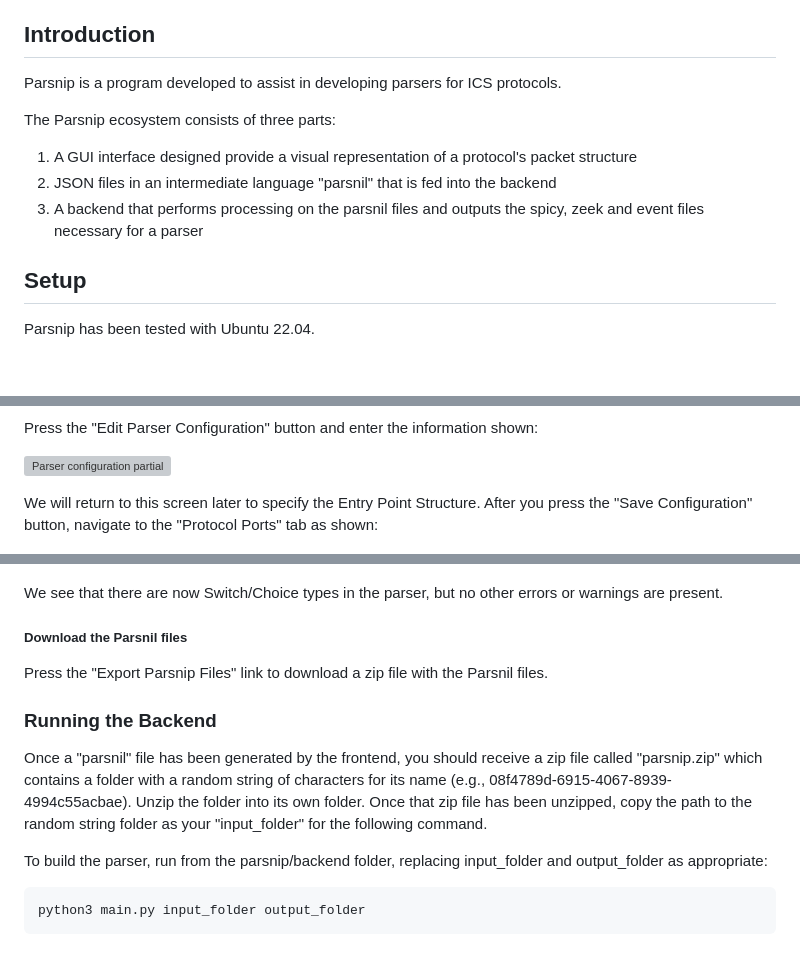
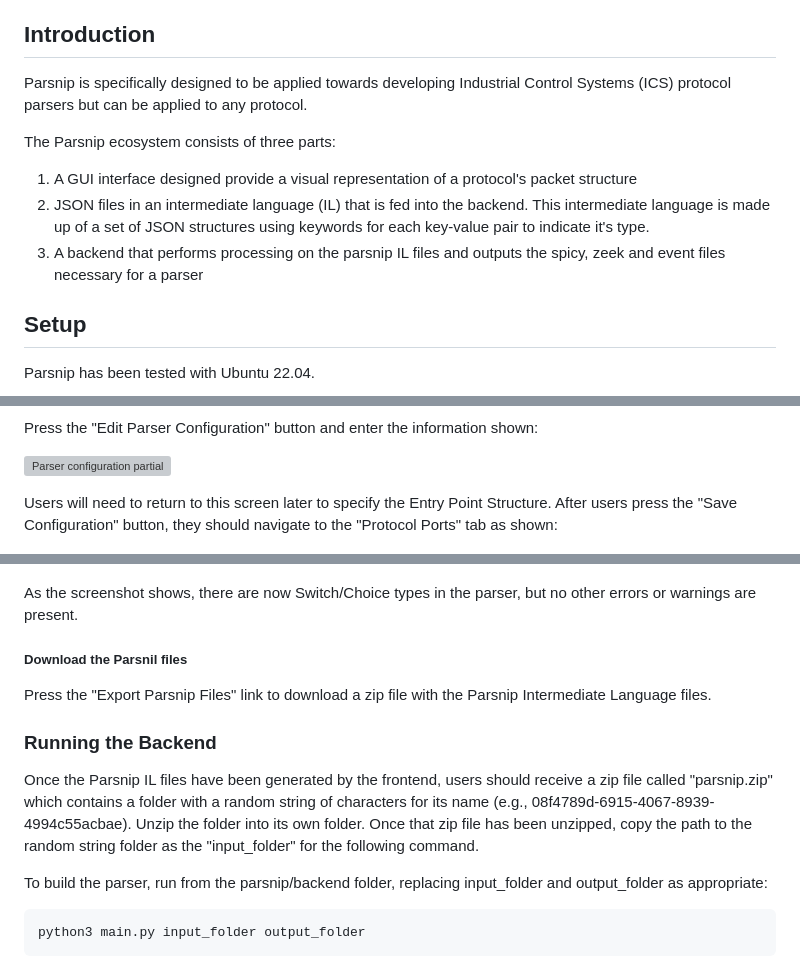
Before and after one commit to cisagov/parsnip, a Markdown page: docs/parsnip.md, 3 parts joined by grey strips. GitHub-like rendering; blank space fills up the shorter version; grey boxes are pictures that could not be loaded.

````diff
--- a/docs/parsnip.md
+++ b/docs/parsnip.md
@@ -7,12 +7,12 @@
 These packages are written in one of two languages: BinPAC or Spicy. These languages are used only for Zeek parser development thus creating a steep learning curve for anyone interested in developing a parser. Parsnip seeks to lower the barrier of entry for parser creation by leveraging more familiar structures such as a Graphical User Interface(GUI) and JSON.
 
 ## Introduction
-Parsnip is a program developed to assist in developing parsers for ICS protocols.
+Parsnip is specifically designed to be applied towards developing Industrial Control Systems (ICS) protocol parsers but can be applied to any protocol.
 
 The Parsnip ecosystem consists of three parts:
 1. A GUI interface designed provide a visual representation of a protocol's packet structure
-2. JSON files in an intermediate language "parsnil" that is fed into the backend
-3. A backend that performs processing on the parsnil files and outputs the spicy, zeek and event files necessary for a parser
+2. JSON files in an intermediate language (IL) that is fed into the backend. This intermediate language is made up of a set of JSON structures using keywords for each key-value pair to indicate it's type.
+3. A backend that performs processing on the parsnip IL files and outputs the spicy, zeek and event files necessary for a parser
 
 ## Setup
 Parsnip has been tested with Ubuntu 22.04.
@@ -91,7 +93,7 @@ Press the "Edit Parser Configuration" button and enter the information shown:
 
 ![Parser configuration partial](./images/partial_config.png)
 
-We will return to this screen later to specify the Entry Point Structure. After you press the "Save Configuration" button, navigate to the "Protocol Ports" tab as shown:
+Users will need to return to this screen later to specify the Entry Point Structure. After users press the "Save Configuration" button, they should navigate to the "Protocol Ports" tab as shown:
 
 ![Parser protocol ports page](./images/empty_ports.png)
 
@@ -207,13 +209,13 @@ We will have the frontend review the parser and look for potential issues. Navig
 
 ![Review Results](./images/review_page.png)
 
-We see that there are now Switch/Choice types in the parser, but no other errors or warnings are present.
+As the screenshot shows, there are now Switch/Choice types in the parser, but no other errors or warnings are present.
 
 ##### Download the Parsnil files
-Press the "Export Parsnip Files" link to download a zip file with the Parsnil files.
+Press the "Export Parsnip Files" link to download a zip file with the Parsnip Intermediate Language files.
 
 ### Running the Backend
-Once a "parsnil" file has been generated by the frontend, you should receive a zip file called "parsnip.zip" which contains a folder with a random string of characters for its name (e.g., 08f4789d-6915-4067-8939-4994c55acbae). Unzip the folder into its own folder. Once that zip file has been unzipped, copy the path to the random string folder as your "input_folder" for the following command.
+Once the Parsnip IL files have been generated by the frontend, users should receive a zip file called "parsnip.zip" which contains a folder with a random string of characters for its name (e.g., 08f4789d-6915-4067-8939-4994c55acbae). Unzip the folder into its own folder. Once that zip file has been unzipped, copy the path to the random string folder as the "input_folder" for the following command.
 
 To build the parser, run from the parsnip/backend folder, replacing input_folder and output_folder as appropriate:
 ```bash
````
Also changed, not shown: other parts of docs/parsnip.md (+16 -14 lines).
